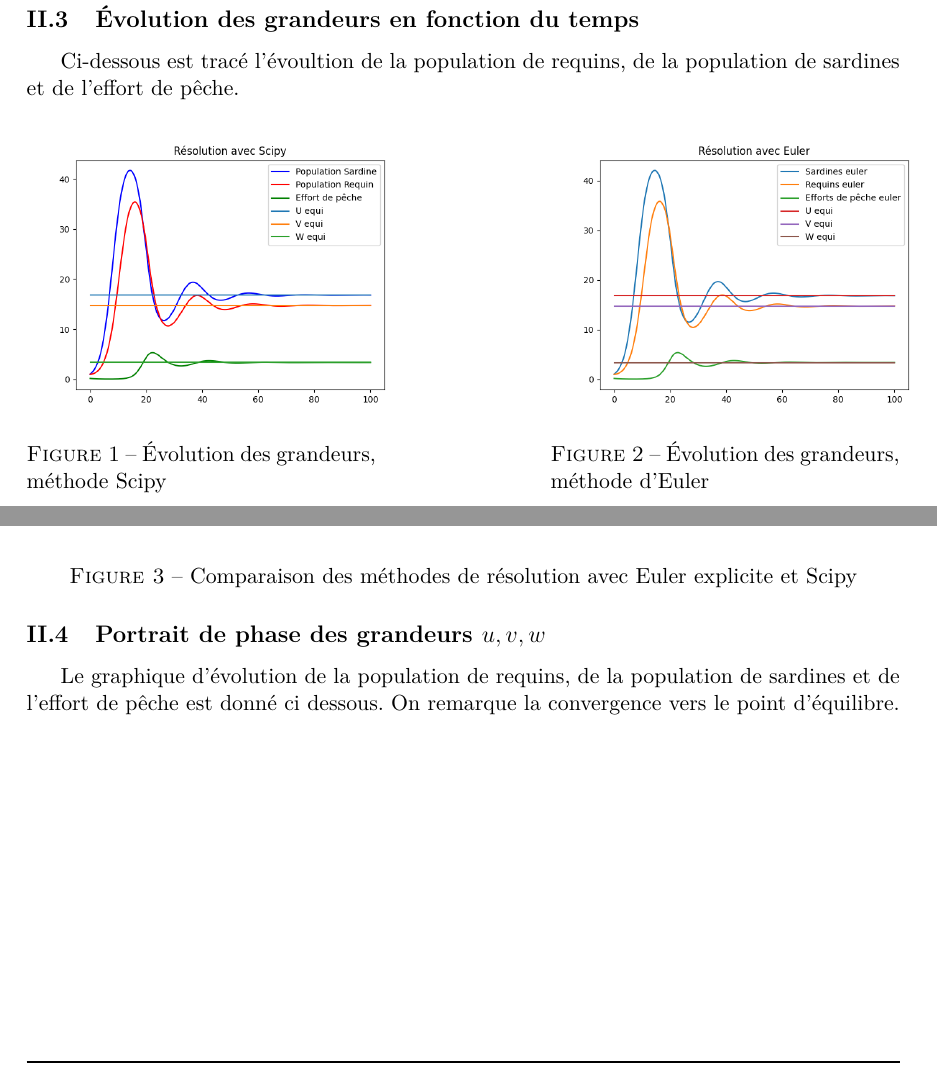
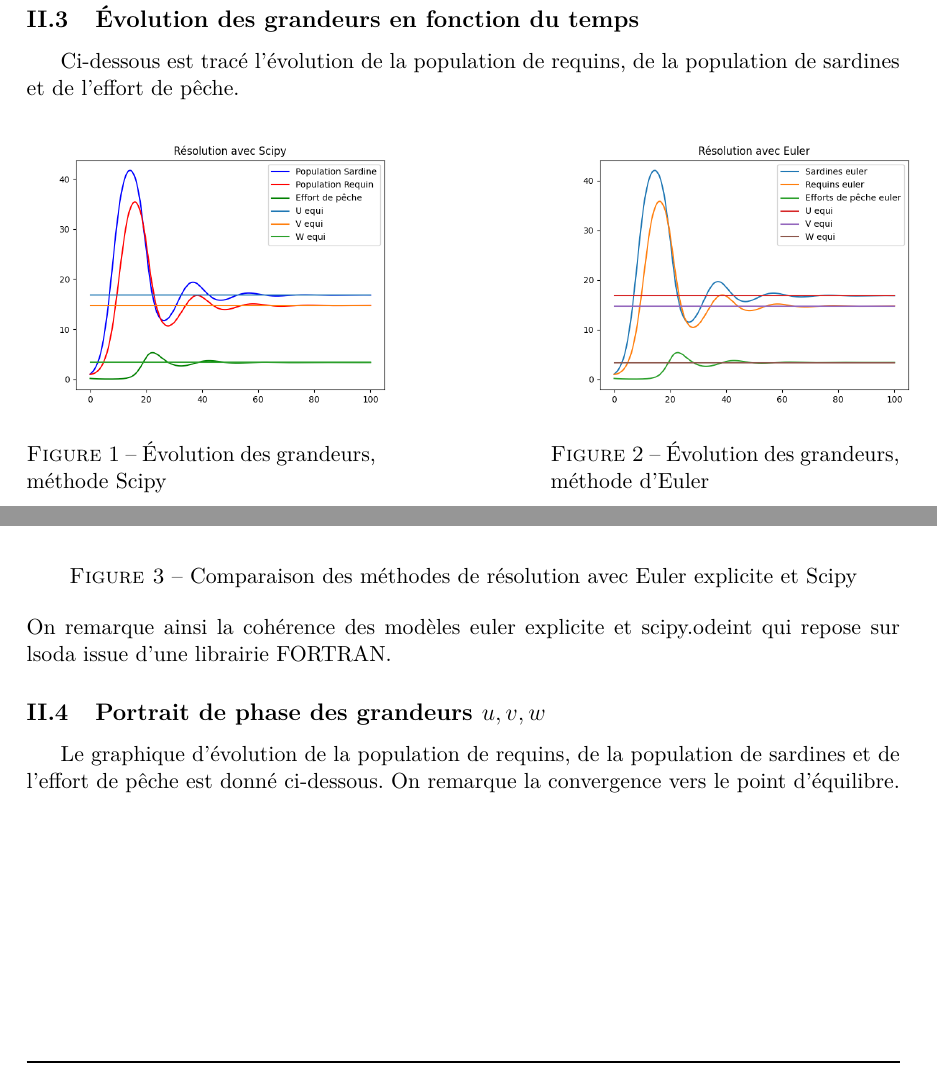
Before and after one commit to TanguyColleville/Mini_Projet_Lotka_Volterra_Gr218, a LaTeX document (rapport_latex/modelisation_lokta_volterra_groupe_218.tex): two parts of page 5 of 8, joined at a grey line, cut so that both start at the same text. Compiled offline with pdfLaTeX.

Commit message:
correction petites coquilles

```diff
--- a/rapport_latex/modelisation_lokta_volterra_groupe_218.tex
+++ b/rapport_latex/modelisation_lokta_volterra_groupe_218.tex
@@ -189,7 +189,7 @@
 
         %Courbes : Comparaison Scipy / Euler avec 3 courbes et val eq
         \subsection{Évolution des grandeurs en fonction du temps}
-        Ci-dessous est tracé l'évoultion de la population de requins, de la population de sardines et de l'effort de pêche.
+        Ci-dessous est tracé l'évolution de la population de requins, de la population de sardines et de l'effort de pêche.
         \begin{figure}[!h]
     		\begin{minipage}[b]{.4\textwidth}
         		\centering
@@ -209,10 +209,10 @@
             \includegraphics[width=8cm]{figures/Euler_VS_Scipy_good_conditions.png}
             \captionof{figure}{Comparaison des méthodes de résolution avec Euler explicite et Scipy}
         \end{center}
-
+        On remarque ainsi la cohérence des modèles euler explicite et scipy.odeint qui repose sur lsoda issue d'une librairie FORTRAN.
         % Courbes  : 3 portraits de phase 2d + ligne 3D u,v,w
         \subsection{Portrait de phase des grandeurs $u,v,w$}
-        Le graphique d'évolution de la population de requins, de la population de sardines et de l'effort de pêche est donné ci dessous.
+        Le graphique d'évolution de la population de requins, de la population de sardines et de l'effort de pêche est donné ci-dessous.
         On remarque la convergence vers le point d'équilibre.
         \begin{center}
             \includegraphics[width=8cm]{figures/convergence_3d_point_equilibre.png}
```
